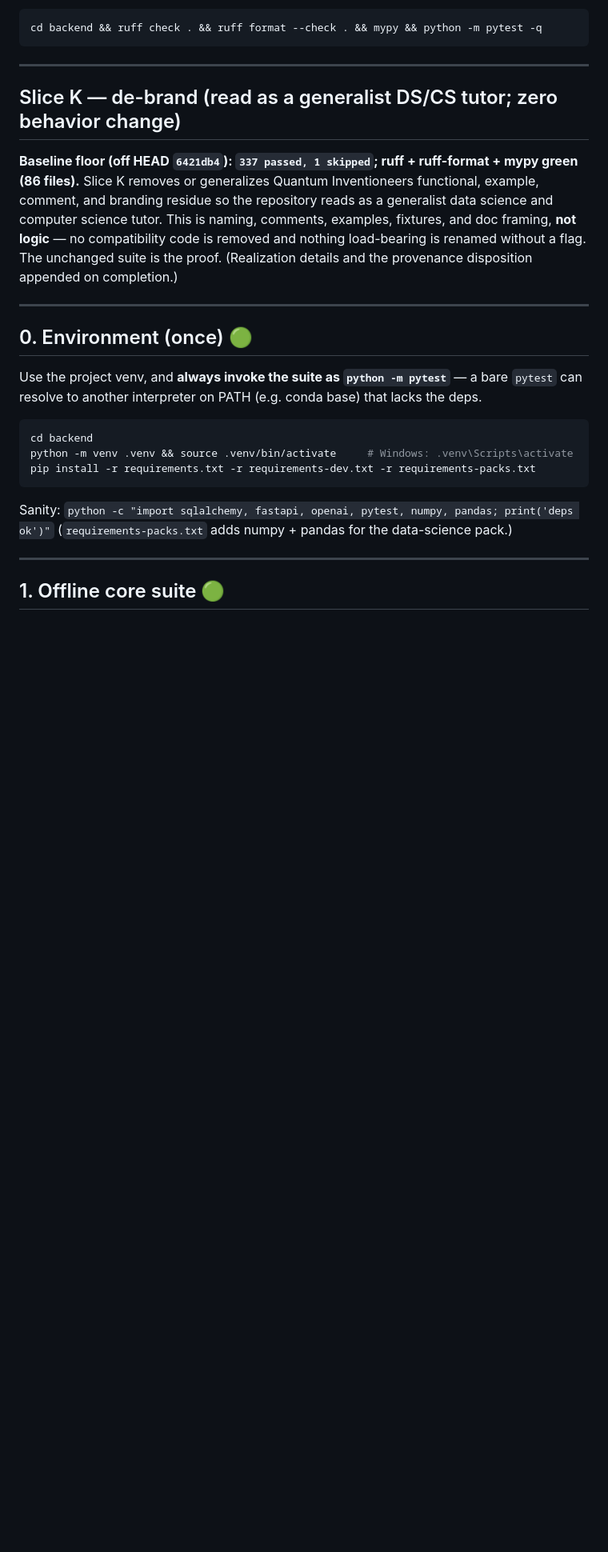
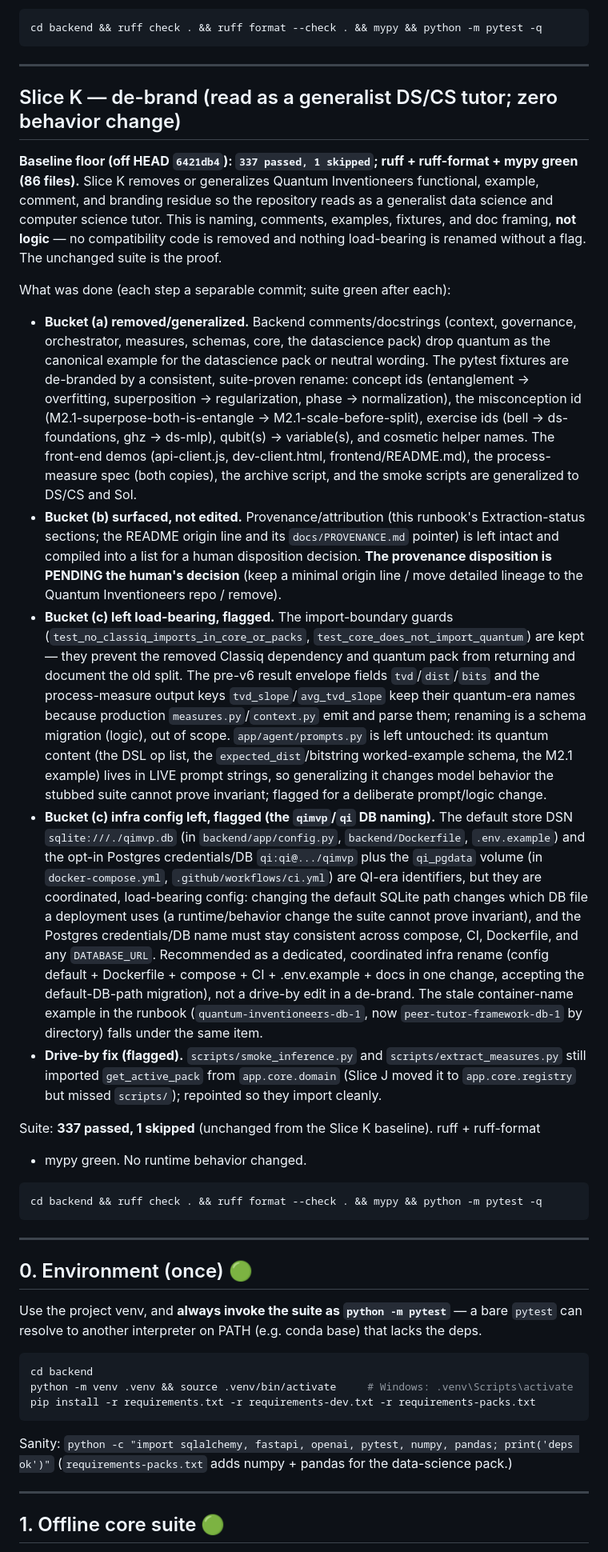
Before and after one commit to Annabelle0726/belay, a Markdown page: VALIDATION.md, the part around the change. Shown at 80% size. Rendered like a GitHub page; blank space fills up the shorter version.

Commit message:
docs(debrand): record the Slice K realization; flag provenance disposition pending (Slice K Step 6)
Fill in the Slice K section of VALIDATION.md with the three-bucket outcome (what was
removed/generalized, what provenance was surfaced for the human, what load-bearing items
were left and flagged) and confirm the suite is unchanged at 337/1.

The README's generalist framing already reads as a DS/CS tutor; its single quantum
mention is the origin/provenance line, which is bucket (b) and left for the human. The
provenance disposition (keep a minimal origin line / move lineage to the Quantum
Inventioneers repo / remove) is explicitly flagged as PENDING the human's decision.

````diff
--- a/VALIDATION.md
+++ b/VALIDATION.md
@@ -896,8 +896,58 @@ green (86 files).** Slice K removes or generalizes Quantum Inventioneers functio
 example, comment, and branding residue so the repository reads as a generalist data
 science and computer science tutor. This is naming, comments, examples, fixtures, and
 doc framing, **not logic** — no compatibility code is removed and nothing load-bearing is
-renamed without a flag. The unchanged suite is the proof. (Realization details and the
-provenance disposition appended on completion.)
+renamed without a flag. The unchanged suite is the proof.
+
+What was done (each step a separable commit; suite green after each):
+
+- **Bucket (a) removed/generalized.** Backend comments/docstrings (context, governance,
+  orchestrator, measures, schemas, core, the datascience pack) drop quantum as the
+  canonical example for the datascience pack or neutral wording. The pytest fixtures are
+  de-branded by a consistent, suite-proven rename: concept ids (entanglement ->
+  overfitting, superposition -> regularization, phase -> normalization), the
+  misconception id (M2.1-superpose-both-is-entangle -> M2.1-scale-before-split), exercise
+  ids (bell -> ds-foundations, ghz -> ds-mlp), qubit(s) -> variable(s), and cosmetic
+  helper names. The front-end demos (api-client.js, dev-client.html, frontend/README.md),
+  the process-measure spec (both copies), the archive script, and the smoke scripts are
+  generalized to DS/CS and Sol.
+- **Bucket (b) surfaced, not edited.** Provenance/attribution (this runbook's
+  Extraction-status sections; the README origin line and its `docs/PROVENANCE.md`
+  pointer) is left intact and compiled into a list for a human disposition decision.
+  **The provenance disposition is PENDING the human's decision** (keep a minimal origin
+  line / move detailed lineage to the Quantum Inventioneers repo / remove).
+- **Bucket (c) left load-bearing, flagged.** The import-boundary guards
+  (`test_no_classiq_imports_in_core_or_packs`, `test_core_does_not_import_quantum`) are
+  kept — they prevent the removed Classiq dependency and quantum pack from returning and
+  document the old split. The pre-v6 result envelope fields `tvd`/`dist`/`bits` and the
+  process-measure output keys `tvd_slope`/`avg_tvd_slope` keep their quantum-era names
+  because production `measures.py`/`context.py` emit and parse them; renaming is a schema
+  migration (logic), out of scope. `app/agent/prompts.py` is left untouched: its quantum
+  content (the DSL op list, the `expected_dist`/bitstring worked-example schema, the M2.1
+  example) lives in LIVE prompt strings, so generalizing it changes model behavior the
+  stubbed suite cannot prove invariant; flagged for a deliberate prompt/logic change.
+- **Bucket (c) infra config left, flagged (the `qimvp`/`qi` DB naming).** The default
+  store DSN `sqlite:///./qimvp.db` (in `backend/app/config.py`, `backend/Dockerfile`,
+  `.env.example`) and the opt-in Postgres credentials/DB `qi:qi@.../qimvp` plus the
+  `qi_pgdata` volume (in `docker-compose.yml`, `.github/workflows/ci.yml`) are QI-era
+  identifiers, but they are coordinated, load-bearing config: changing the default
+  SQLite path changes which DB file a deployment uses (a runtime/behavior change the
+  suite cannot prove invariant), and the Postgres credentials/DB name must stay
+  consistent across compose, CI, Dockerfile, and any `DATABASE_URL`. Recommended as a
+  dedicated, coordinated infra rename (config default + Dockerfile + compose + CI +
+  .env.example + docs in one change, accepting the default-DB-path migration), not a
+  drive-by edit in a de-brand. The stale container-name example in the runbook
+  (`quantum-inventioneers-db-1`, now `peer-tutor-framework-db-1` by directory) falls
+  under the same item.
+- **Drive-by fix (flagged).** `scripts/smoke_inference.py` and `scripts/extract_measures.py`
+  still imported `get_active_pack` from `app.core.domain` (Slice J moved it to
+  `app.core.registry` but missed `scripts/`); repointed so they import cleanly.
+
+Suite: **337 passed, 1 skipped** (unchanged from the Slice K baseline). ruff + ruff-format
++ mypy green. No runtime behavior changed.
+
+```bash
+cd backend && ruff check . && ruff format --check . && mypy && python -m pytest -q
+```
 
 ---
 
````
